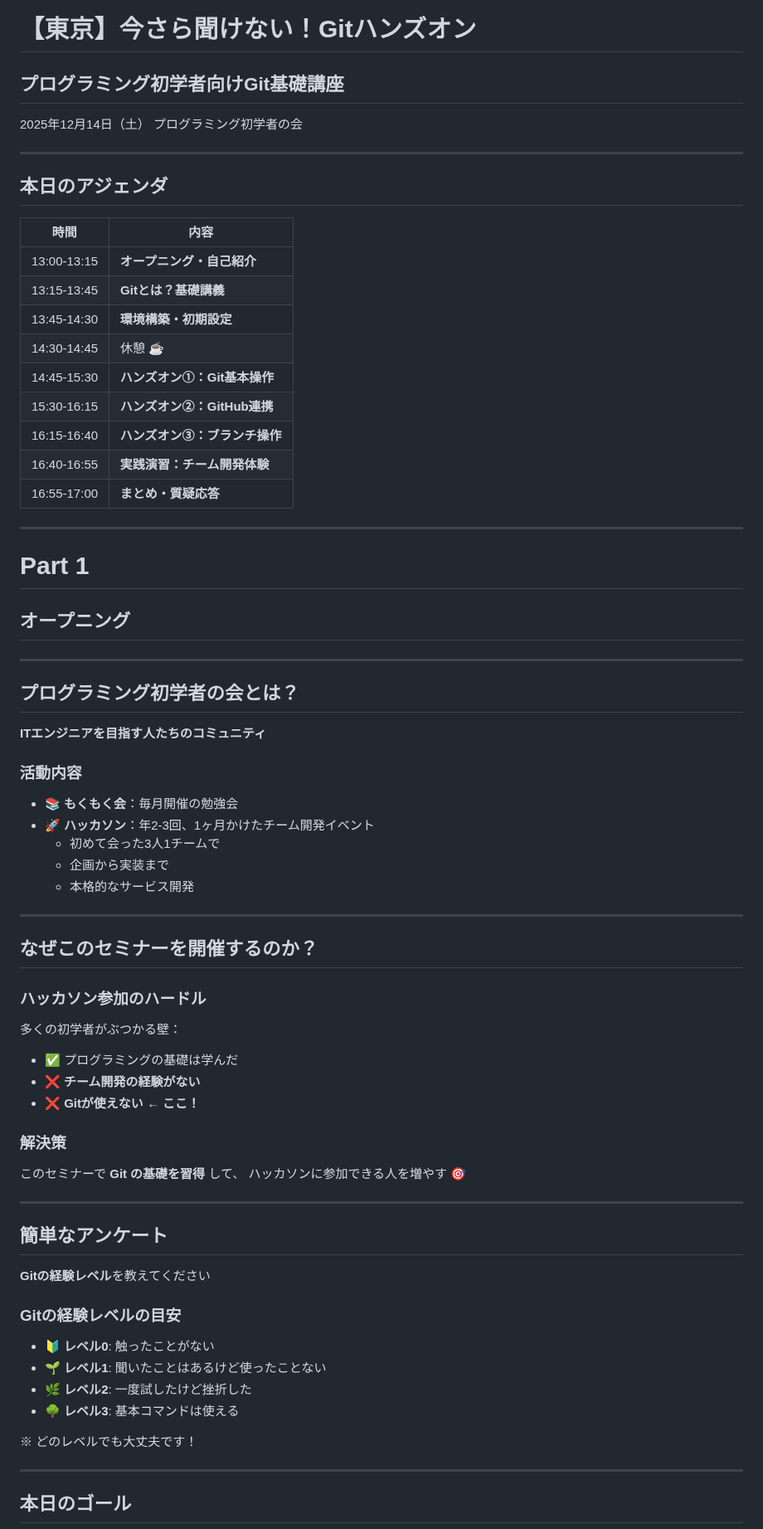
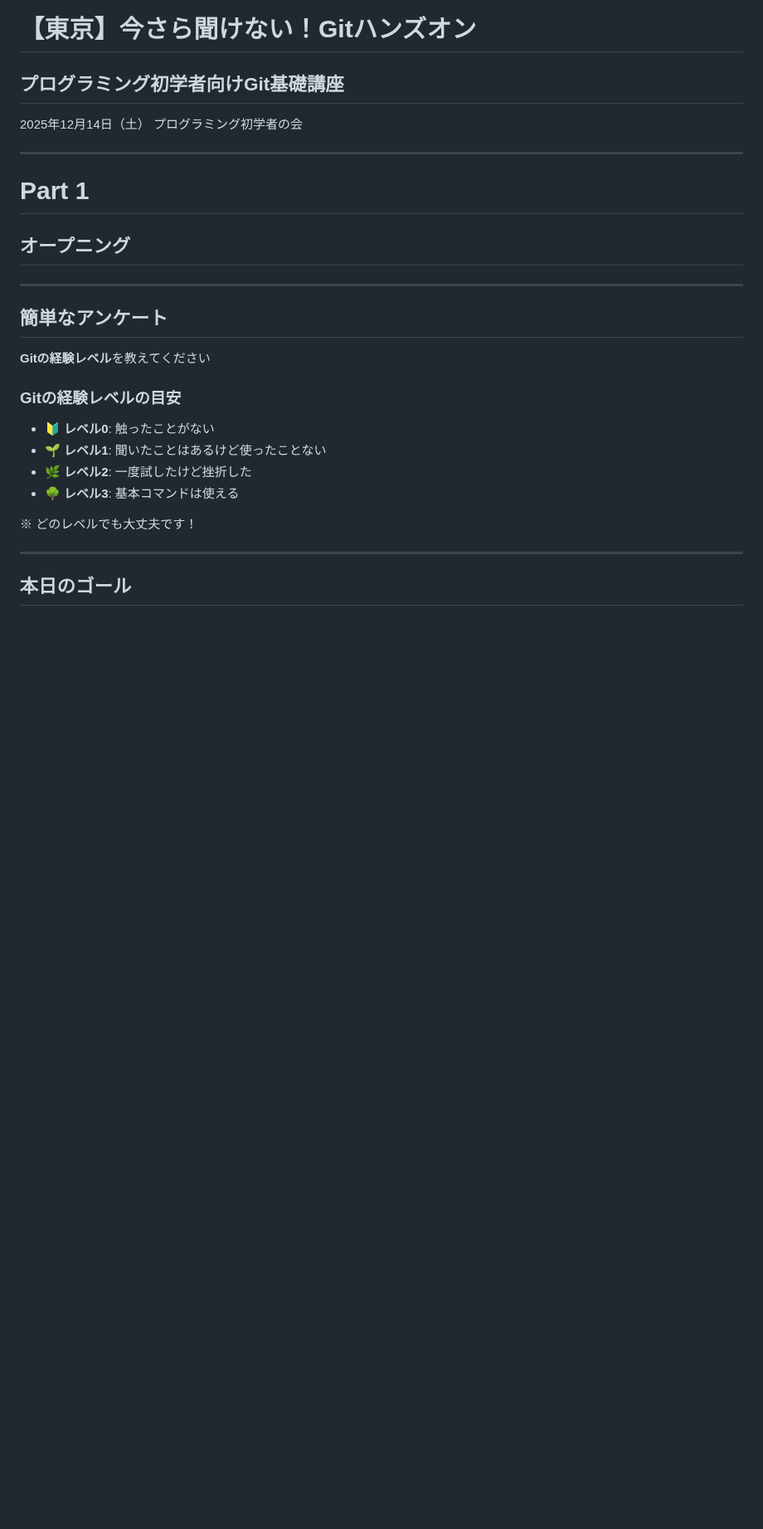
Before and after one commit to study-basic-hackathon/event-docs, a Markdown page: 20251214_git/slides.md, the part around one of its changes. Shown at 83% size. Rendered like a GitHub page; blank space fills up the shorter version.

```diff
--- a/20251214_git/slides.md
+++ b/20251214_git/slides.md
@@ -19,7 +19,7 @@ _paginate: false
 
 ---
 
-## 本日のアジェンダ
+<!-- ## 本日のアジェンダ
 
 | 時間 | 内容 |
 |------|------|
@@ -33,7 +33,7 @@ _paginate: false
 | 16:40-16:55 | **実践演習：チーム開発体験** |
 | 16:55-17:00 | **まとめ・質疑応答** |
 
----
+--- -->
 
 <!--
 _class: lead
@@ -41,36 +41,6 @@ _class: lead
 
 # Part 1
 ## オープニング
-
----
-
-## プログラミング初学者の会とは？
-
-**ITエンジニアを目指す人たちのコミュニティ**
-
-### 活動内容
-
-- 📚 **もくもく会**：毎月開催の勉強会
-- 🚀 **ハッカソン**：年2-3回、1ヶ月かけたチーム開発イベント
-  - 初めて会った3人1チームで
-  - 企画から実装まで
-  - 本格的なサービス開発
-
----
-
-## なぜこのセミナーを開催するのか？
-
-### ハッカソン参加のハードル
-
-多くの初学者がぶつかる壁：
-- ✅ プログラミングの基礎は学んだ
-- ❌ **チーム開発の経験がない**
-- ❌ **Gitが使えない** ← **ここ！**
-
-### 解決策
-
-このセミナーで **Git の基礎を習得** して、
-ハッカソンに参加できる人を増やす 🎯
 
 ---
 
```
Also changed, not shown: other parts of 20251214_git/slides.md (+9 -80 lines).
